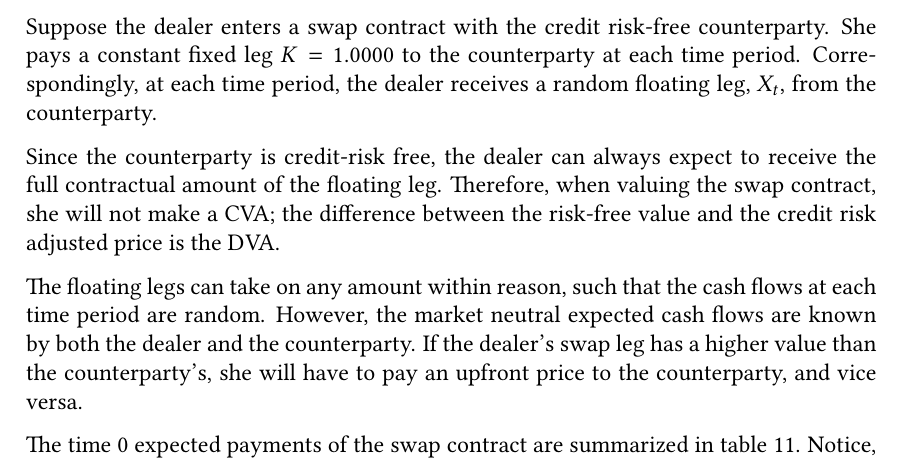
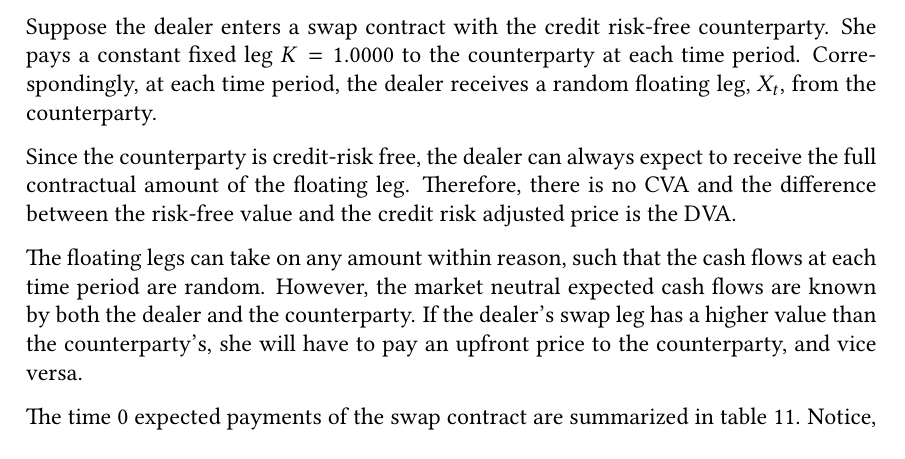
Before and after one commit to sebastianbaltser/master-thesis, a LaTeX thesis (thesis/main.tex, which reads thesis/content/body-matter/swap-contract/swap-examples.tex): part of page 72 of 77, cut so that both start at the same text. Compiled offline with pdfLaTeX.

Commit message:
Fix sentence
Co-authored-by: Sebastian Baltser <52928866+sebastianbaltser@users.noreply.github.com>

```diff
--- a/thesis/content/body-matter/swap-contract/swap-examples.tex
+++ b/thesis/content/body-matter/swap-contract/swap-examples.tex
@@ -172,8 +172,7 @@
 
             Since the counterparty is credit-risk free,
             the dealer can always expect to receive the full contractual amount of the floating leg.
-            Therefore, when valuing the swap contract,
-            she will not make a \CVA/;
+            Therefore, there is no \CVA/ and
             the difference between the risk-free value and the credit risk adjusted price is the \DVA/.
 
             The floating legs can take on any amount within reason,
```
